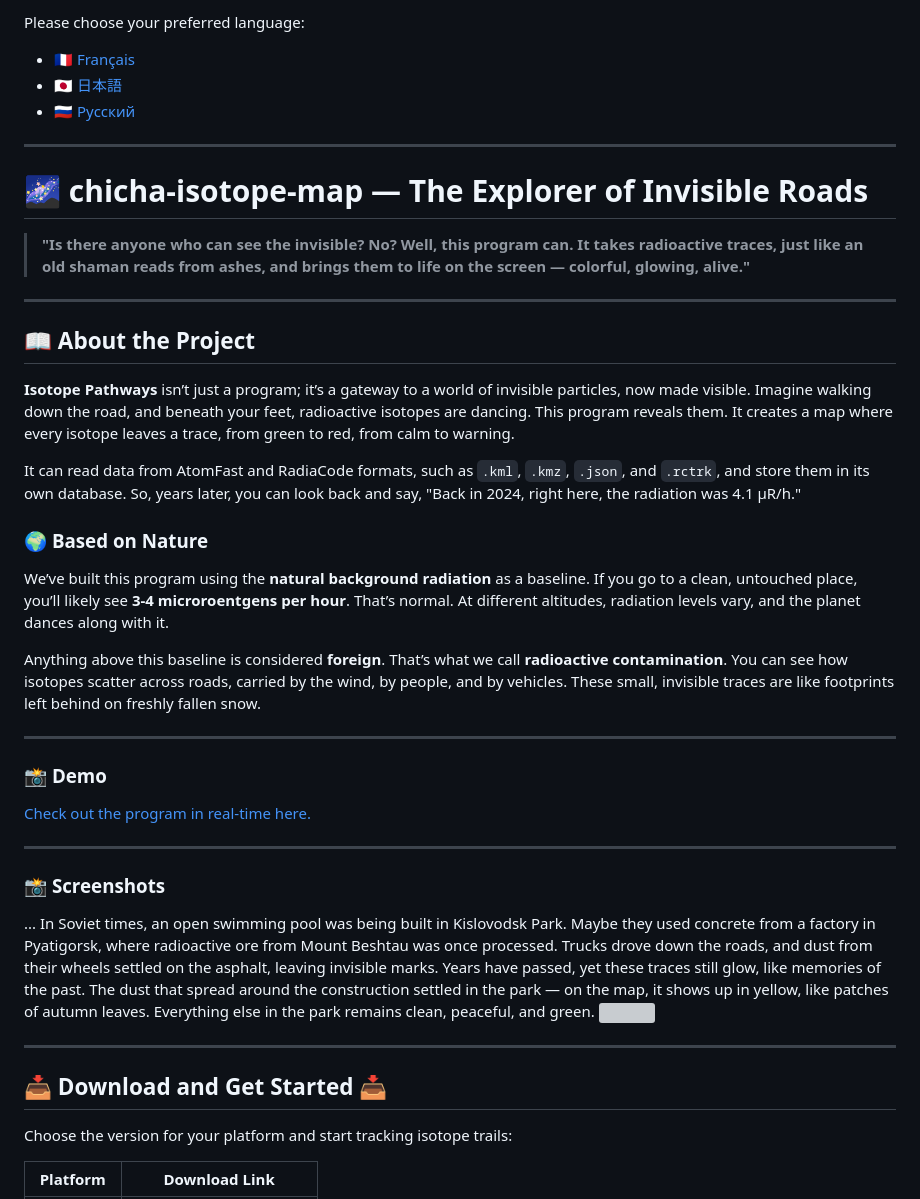
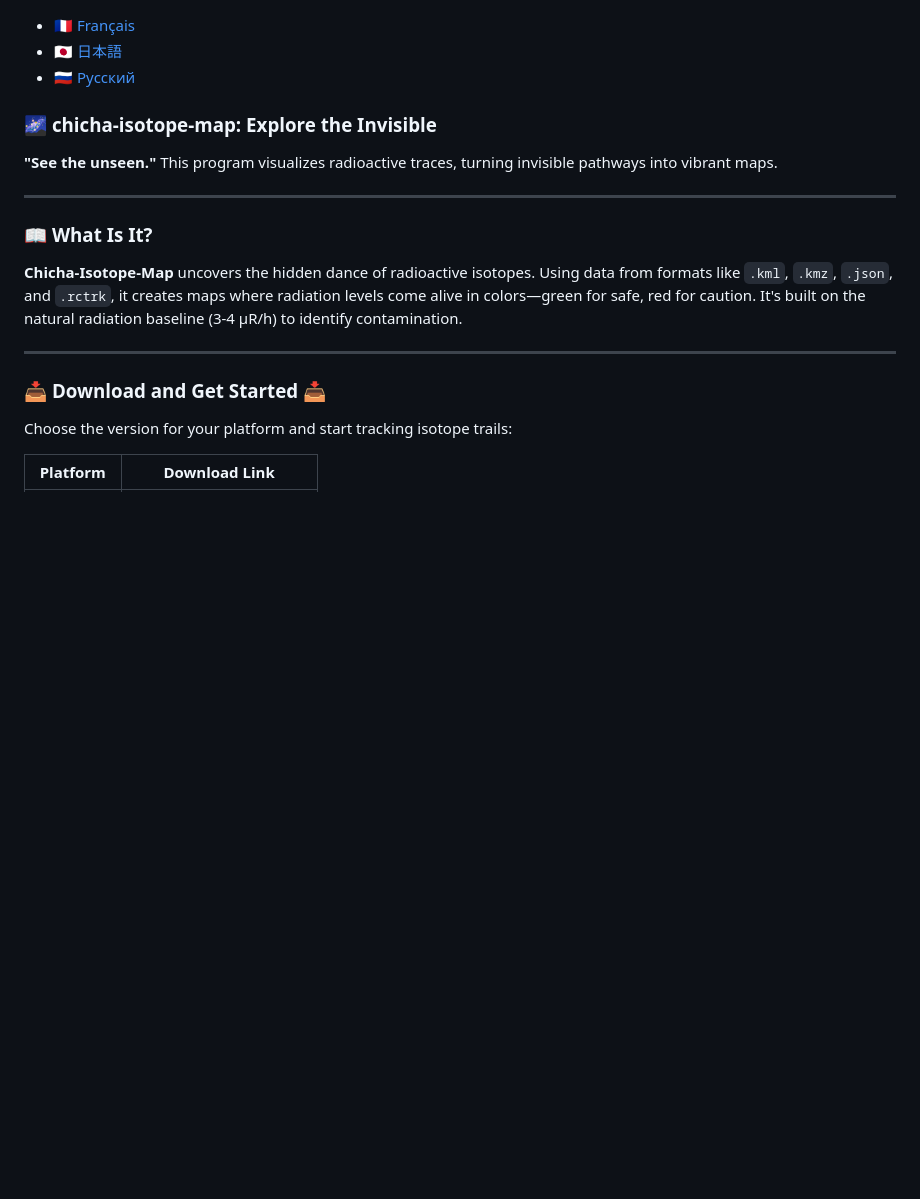
Before and after one commit to matveynator/chicha-isotope-map, a Markdown page: README.md, the part around the change printed below. GitHub-like rendering; blank space fills up the shorter version; grey boxes are pictures that could not be loaded.

```diff
--- a/README.md
+++ b/README.md
@@ -1,45 +1,20 @@
-Please choose your preferred language:
-
 - [🇫🇷 Français](/doc/README_FR.md)
 - [🇯🇵 日本語](/doc/README_JP.md)
 - [🇷🇺 Русский](/doc/README_RU.md)
 
----
+### 🌌 **chicha-isotope-map: Explore the Invisible**
 
-# 🌌 **chicha-isotope-map** — The Explorer of Invisible Roads
-
-> **"Is there anyone who can see the invisible? No? Well, this program can. It takes radioactive traces, just like an old shaman reads from ashes, and brings them to life on the screen — colorful, glowing, alive."**
+**"See the unseen."** This program visualizes radioactive traces, turning invisible pathways into vibrant maps.
 
 ---
 
-## 📖 **About the Project**
+### 📖 **What Is It?**
 
-**Isotope Pathways** isn’t just a program; it’s a gateway to a world of invisible particles, now made visible. Imagine walking down the road, and beneath your feet, radioactive isotopes are dancing. This program reveals them. It creates a map where every isotope leaves a trace, from green to red, from calm to warning.
-
-It can read data from AtomFast and RadiaCode formats, such as `.kml`, `.kmz`, `.json`, and `.rctrk`, and store them in its own database. So, years later, you can look back and say, "Back in 2024, right here, the radiation was 4.1 µR/h."
-
-### 🌍 **Based on Nature**
-
-We’ve built this program using the **natural background radiation** as a baseline. If you go to a clean, untouched place, you’ll likely see **3-4 microroentgens per hour**. That’s normal. At different altitudes, radiation levels vary, and the planet dances along with it.
-
-Anything above this baseline is considered **foreign**. That’s what we call **radioactive contamination**. You can see how isotopes scatter across roads, carried by the wind, by people, and by vehicles. These small, invisible traces are like footprints left behind on freshly fallen snow.
+**Chicha-Isotope-Map** uncovers the hidden dance of radioactive isotopes. Using data from formats like `.kml`, `.kmz`, `.json`, and `.rctrk`, it creates maps where radiation levels come alive in colors—green for safe, red for caution. It's built on the natural radiation baseline (3-4 µR/h) to identify contamination.
 
 ---
 
-### 📸 **Demo**
-
-<a href="https://jutsa.ru" target="_blank">Check out the program in real-time here.</a>
-
----
-
-### 📸 **Screenshots**
-
-... In Soviet times, an open swimming pool was being built in Kislovodsk Park. Maybe they used concrete from a factory in Pyatigorsk, where radioactive ore from Mount Beshtau was once processed. Trucks drove down the roads, and dust from their wheels settled on the asphalt, leaving invisible marks. Years have passed, yet these traces still glow, like memories of the past. The dust that spread around the construction settled in the park — on the map, it shows up in yellow, like patches of autumn leaves. Everything else in the park remains clean, peaceful, and green.
-<img src="https://repository-images.githubusercontent.com/870016860/11fd6abc-fe8b-4cd8-95c2-df1c631c8762">
-
----
-
-## 📥 **Download and Get Started** 📥
+### 📥 **Download and Get Started** 📥
 
 Choose the version for your platform and start tracking isotope trails:
 
```
Also changed, not shown: other parts of README.md (+10 -47 lines).
